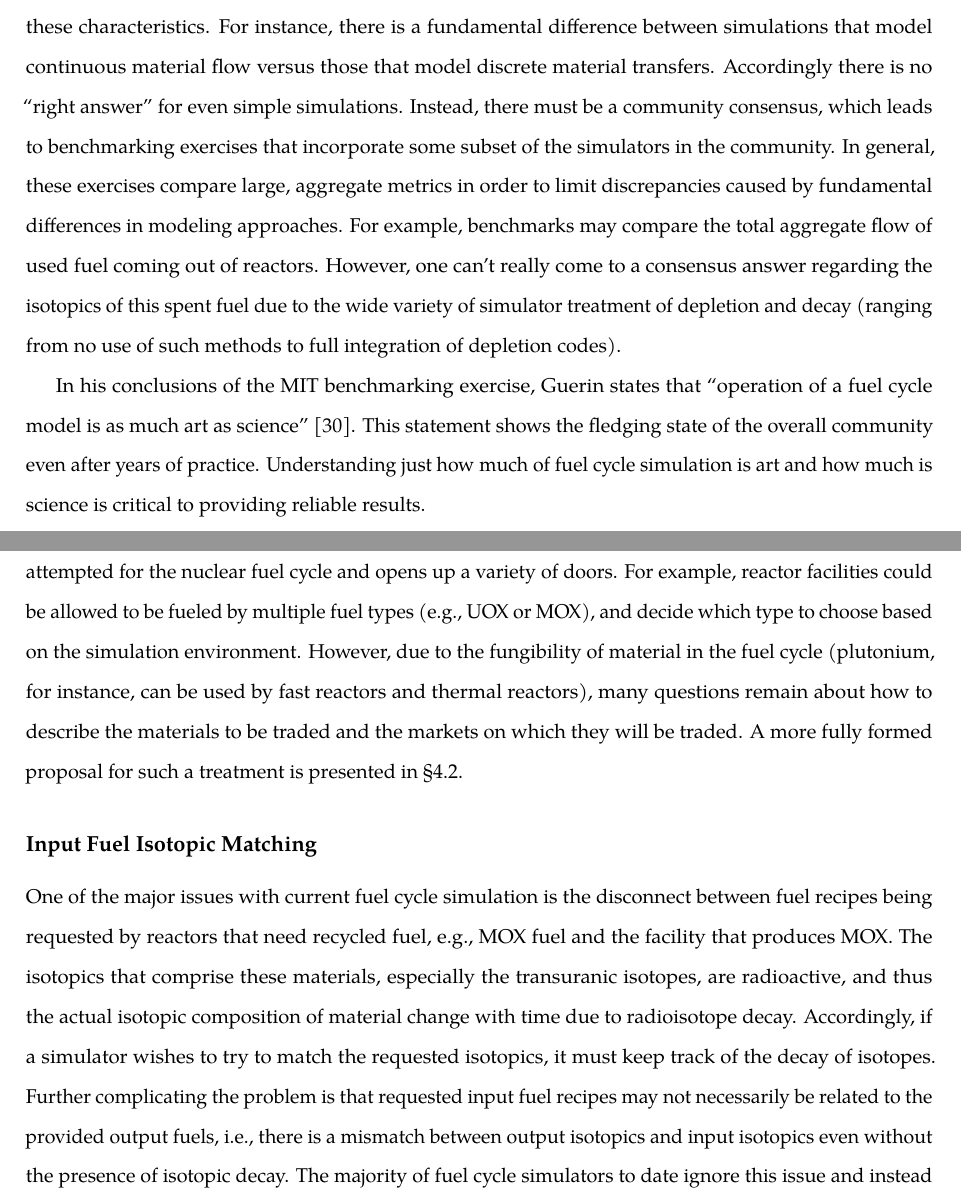
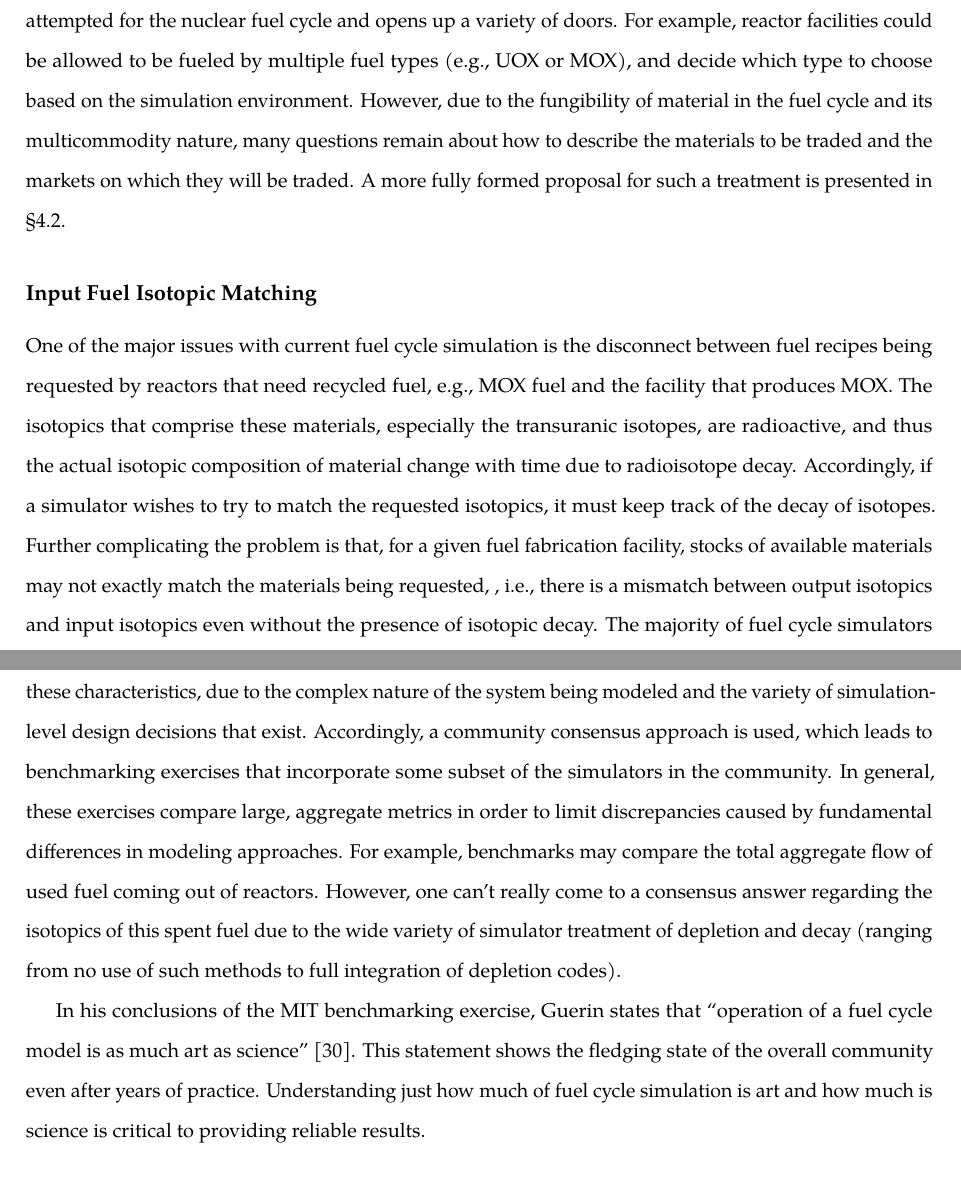
Before and after one commit to gidden/thesis, a LaTeX thesis (prelim/paper/prelim.tex, which reads prelim/paper/chapters/intro/intro.tex, prelim/paper/chapters/intro/questions.tex, prelim/paper/chapters/litreview/benchmarks.tex): two parts of pages 21 and 22 of 116 before the commit and two parts of pages 20 and 44 of 116 after it, joined at a grey line, cut at the place of the change, the shorter picture padded with empty space. Compiled offline with pdfLaTeX.

Commit message:
moved benchmarks, finished revising intro section

```diff
--- a/prelim/paper/chapters/intro/intro.tex
+++ b/prelim/paper/chapters/intro/intro.tex
@@ -32,8 +32,5 @@ the goal of fuel cycle simulation to rigorously explore this option space.
 \subsection{Metrics}
 \input{./chapters/intro/metrics}
 
-\subsection{Benchmarks}\label{sec:intro-benchmarks}
-\input{./chapters/intro/benchmarks}
-
 \section{Open Questions in Fuel Cycle Simulation}
 \input{./chapters/intro/questions}
--- a/prelim/paper/chapters/intro/questions.tex
+++ b/prelim/paper/chapters/intro/questions.tex
@@ -19,11 +19,10 @@ etc. Such an approach has not heretofore been attempted for the nuclear fuel
 cycle and opens up a variety of doors. For example, reactor facilities could be
 allowed to be fueled by multiple fuel types (e.g., UOX or MOX), and decide which
 type to choose based on the simulation environment. However, due to the
-fungibility of material in the fuel cycle (plutonium, for instance, can be used
-by fast reactors and thermal reactors), many questions remain about how to
-describe the materials to be traded and the markets on which they will be
-traded. A more fully formed proposal for such a treatment is presented in
-\S\ref{sec:gfctp}.
+fungibility of material in the fuel cycle and its multicommodity nature, many
+questions remain about how to describe the materials to be traded and the
+markets on which they will be traded. A more fully formed proposal for such a
+treatment is presented in \S\ref{sec:gfctp}.
 
 \subsection{Input Fuel Isotopic Matching}
 
@@ -33,8 +32,8 @@ MOX fuel and the facility that produces MOX. The isotopics that comprise these
 materials, especially the transuranic isotopes, are radioactive, and thus the
 actual isotopic composition of material change with time due to radioisotope
 decay. Accordingly, if a simulator wishes to try to match the requested
-isotopics, it must keep track of the decay of isotopes. Further complicating the
-problem is that requested input fuel recipes may not necessarily be related to
-the provided output fuels, i.e., there is a mismatch between output isotopics
-and input isotopics even without the presence of isotopic decay. The majority of
-fuel cycle simulators to date ignore this issue and instead choose to match
+isotopics, it must keep track of the decay of isotopes.  Further complicating
+the problem is that, for a given fuel fabrication facility, stocks of available
+materials may not exactly match the materials being requested, , i.e., there is
+a mismatch between output isotopics and input isotopics even without the
+presence of isotopic decay.  The majority of fuel cycle simulators to date
--- a/prelim/paper/chapters/intro/benchmarks.tex
+++ b/prelim/paper/chapters/litreview/benchmarks.tex
@@ -75,13 +75,12 @@ by years of experiment and experience. Put another way, for certain MCNP
 problems, there is a \textit{verifiably correct answer}. The community can then
 build up from those basic principles to understand how ``believable'' their
 solutions are for larger, more complex problems. Fuel cycle simulation does not
-necessarily have these characteristics. For instance, there is a fundamental
-difference between simulations that model continuous material flow versus those
-that model discrete material transfers. Accordingly there is no ``right answer''
-for even simple simulations. Instead, there must be a community consensus, which
-leads to benchmarking exercises that incorporate some subset of the simulators
-in the community. In general, these exercises compare large, aggregate metrics
-in order to limit discrepancies caused by fundamental differences in modeling
+necessarily have these characteristics, due to the complex nature of the system
+being modeled and the variety of simulation-level design decisions that
+exist. Accordingly, a community consensus approach is used, which leads to
+benchmarking exercises that incorporate some subset of the simulators in the
+community. In general, these exercises compare large, aggregate metrics in order
+to limit discrepancies caused by fundamental differences in modeling
 approaches. For example, benchmarks may compare the total aggregate flow of used
 fuel coming out of reactors. However, one can't really come to a consensus
 answer regarding the isotopics of this spent fuel due to the wide variety of
--- a/prelim/paper/chapters/litreview/litreview.tex
+++ b/prelim/paper/chapters/litreview/litreview.tex
@@ -28,6 +28,9 @@ discipline.
 \subsection{DANESS, VISTA, DESAE}\label{sec:other-sims}
 \input{./chapters/litreview/other-sims}
 
+\subsection{Benchmarks}\label{sec:litrev-benchmarks}
+\input{./chapters/litreview/benchmarks}
+
 \section{Linear Programming}\label{sec:lp}
 \input{./chapters/litreview/lp-overview}\label{sec:lp-overview}
 
```
Also changed, not shown: prelim/paper/chapters/intro/questions.tex (11 more changed lines).
